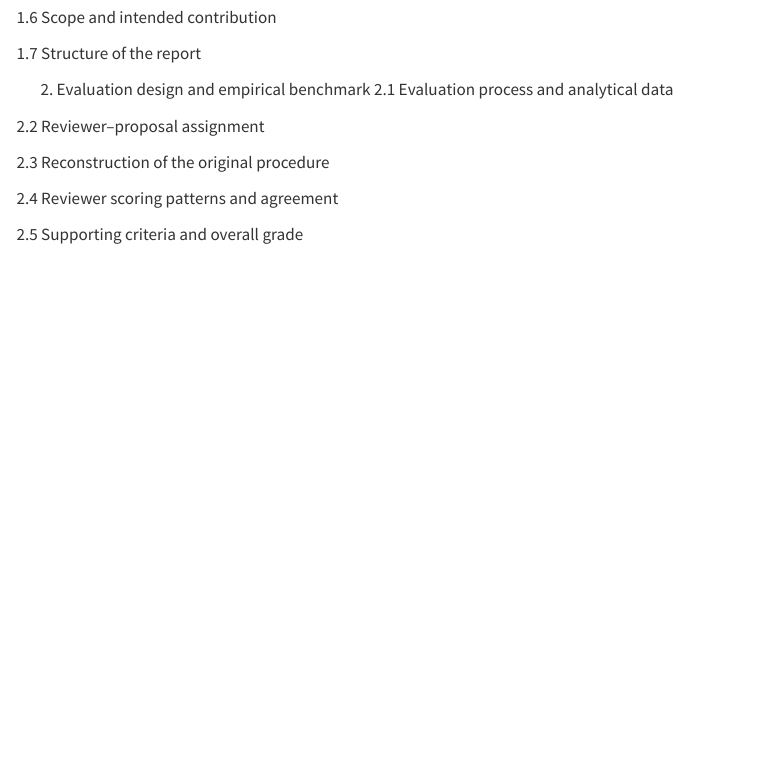
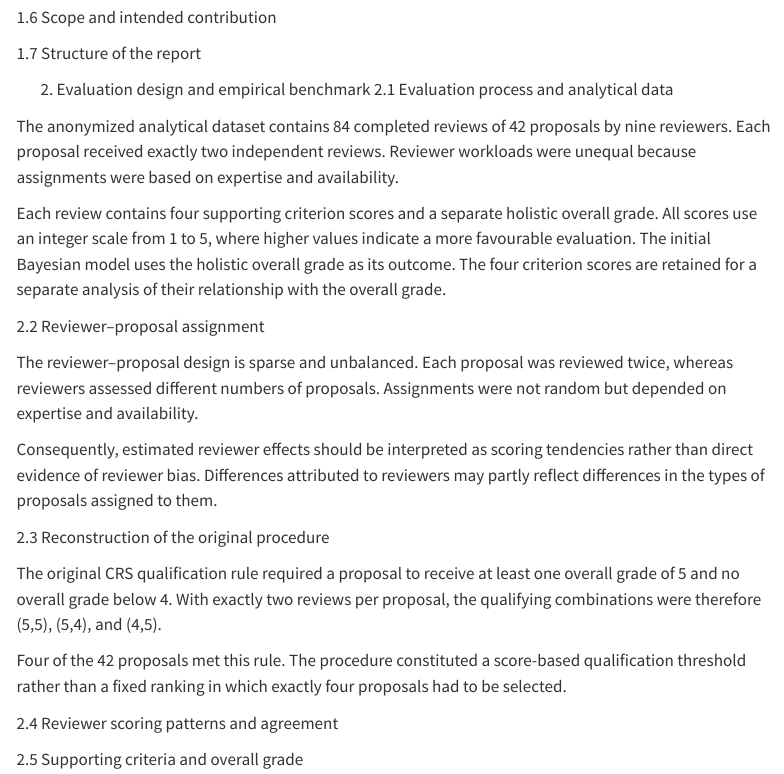
Before and after one commit to victor-sieber/bayesian-peer-review-ranking, a Quarto document (report/technical-report.qmd): the page in a window 1100 px wide, from 1280 px down. Rendered offline with R 4.5, knitr and Pandoc in place of Quarto, with nearby package versions; menus at the side of the page are left out.

Commit message:
Wrote chapters 2.1, 2.2 & 2.3 regarding the evaluation process of CRS Seed

```diff
--- a/report/technical-report.qmd
+++ b/report/technical-report.qmd
@@ -67,15 +67,40 @@ How closely do the four supporting criterion scores correspond to the holistic o
 2. Evaluation design and empirical benchmark
 2.1 Evaluation process and analytical data
 
-<!-- TODO: Describe: - the four supporting criteria; - the separate overall grade; - the integer score scale from 1 to 5; - one row per completed review; - 84 rows, 42 proposals and 9 reviewers; - exactly two reviews per proposal. Analytical variables: - proposal_id - reviewer_id - scientific_quality - community_building - scaling_potential - scientific_rigor - overall_grade -->
+The anonymized analytical dataset contains 84 completed reviews
+of 42 proposals by nine reviewers. Each proposal received exactly
+two independent reviews. Reviewer workloads were unequal because
+assignments were based on expertise and availability.
+
+Each review contains four supporting criterion scores and a separate
+holistic overall grade. All scores use an integer scale from 1 to 5,
+where higher values indicate a more favourable evaluation. The
+initial Bayesian model uses the holistic overall grade as its outcome.
+The four criterion scores are retained for a separate analysis of
+their relationship with the overall grade.
 
 2.2 Reviewer–proposal assignment
 
-<!-- TODO: Describe: - unequal reviewer workloads, approximately 6–12 proposals; - assignment based on expertise and availability; - the resulting unbalanced design. Investigate later: - reviewer workload distribution; - whether the reviewer–proposal assignment network is connected; - whether some reviewers have only weak connections to the rest of the panel. Do not commit yet to a specific graph or table. Use whichever representation is clearest after inspecting the data. -->
+The reviewer–proposal design is sparse and unbalanced. Each
+proposal was reviewed twice, whereas reviewers assessed different
+numbers of proposals. Assignments were not random but depended
+on expertise and availability.
+
+Consequently, estimated reviewer effects should be interpreted as
+scoring tendencies rather than direct evidence of reviewer bias.
+Differences attributed to reviewers may partly reflect differences
+in the types of proposals assigned to them.
 
 2.3 Reconstruction of the original procedure
 
-<!-- TODO: - calculate the mean overall grade for every proposal; - verify which proposals satisfy mean overall grade >= 4.5; - verify that these correspond to the funded proposals; - identify ties and proposals immediately below the threshold. Include one concise benchmark table or figure. -->
+The original CRS qualification rule required a proposal to receive
+at least one overall grade of 5 and no overall grade below 4. With
+exactly two reviews per proposal, the qualifying combinations were
+therefore (5,5), (5,4), and (4,5).
+
+Four of the 42 proposals met this rule. The procedure constituted
+a score-based qualification threshold rather than a fixed ranking
+in which exactly four proposals had to be selected.
 
 2.4 Reviewer scoring patterns and agreement
 
```
